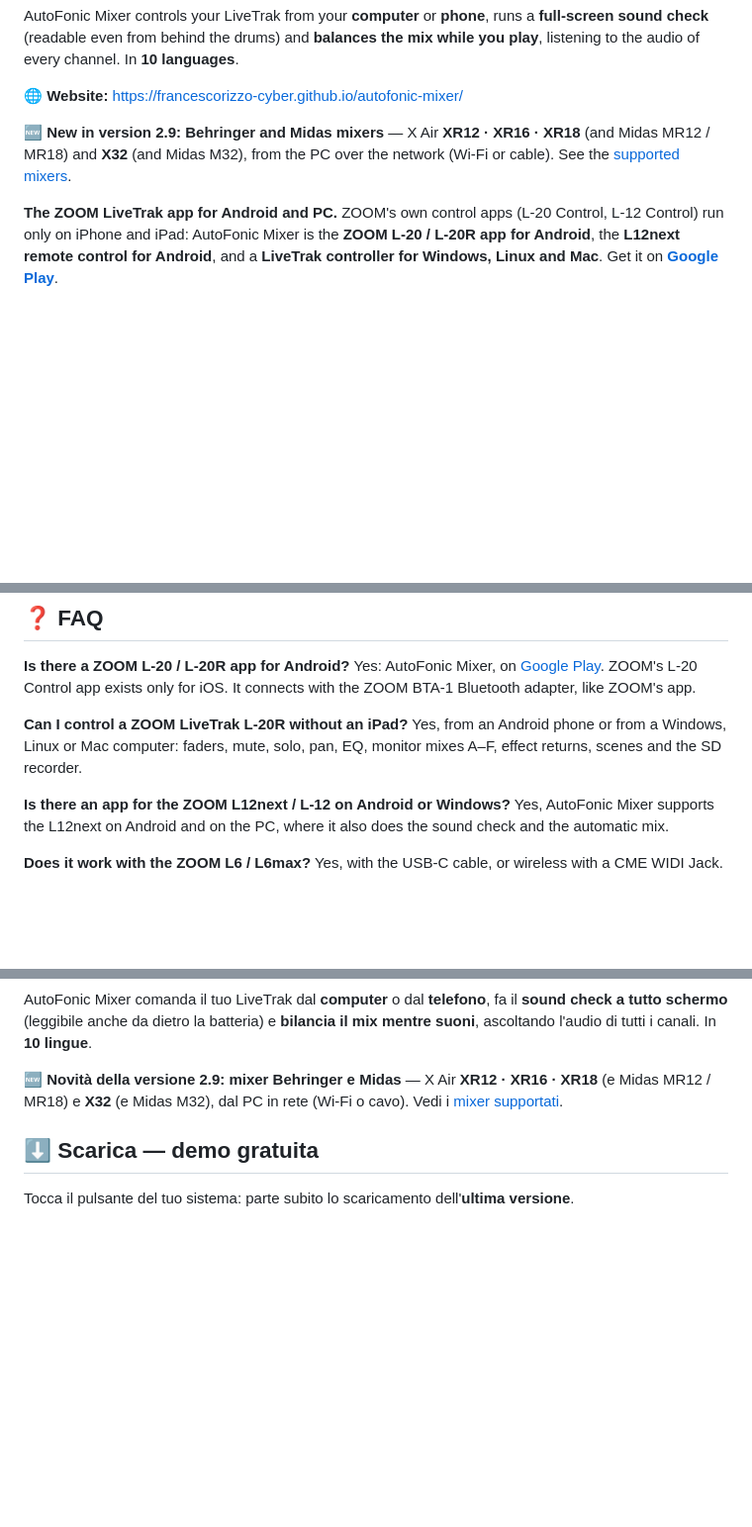
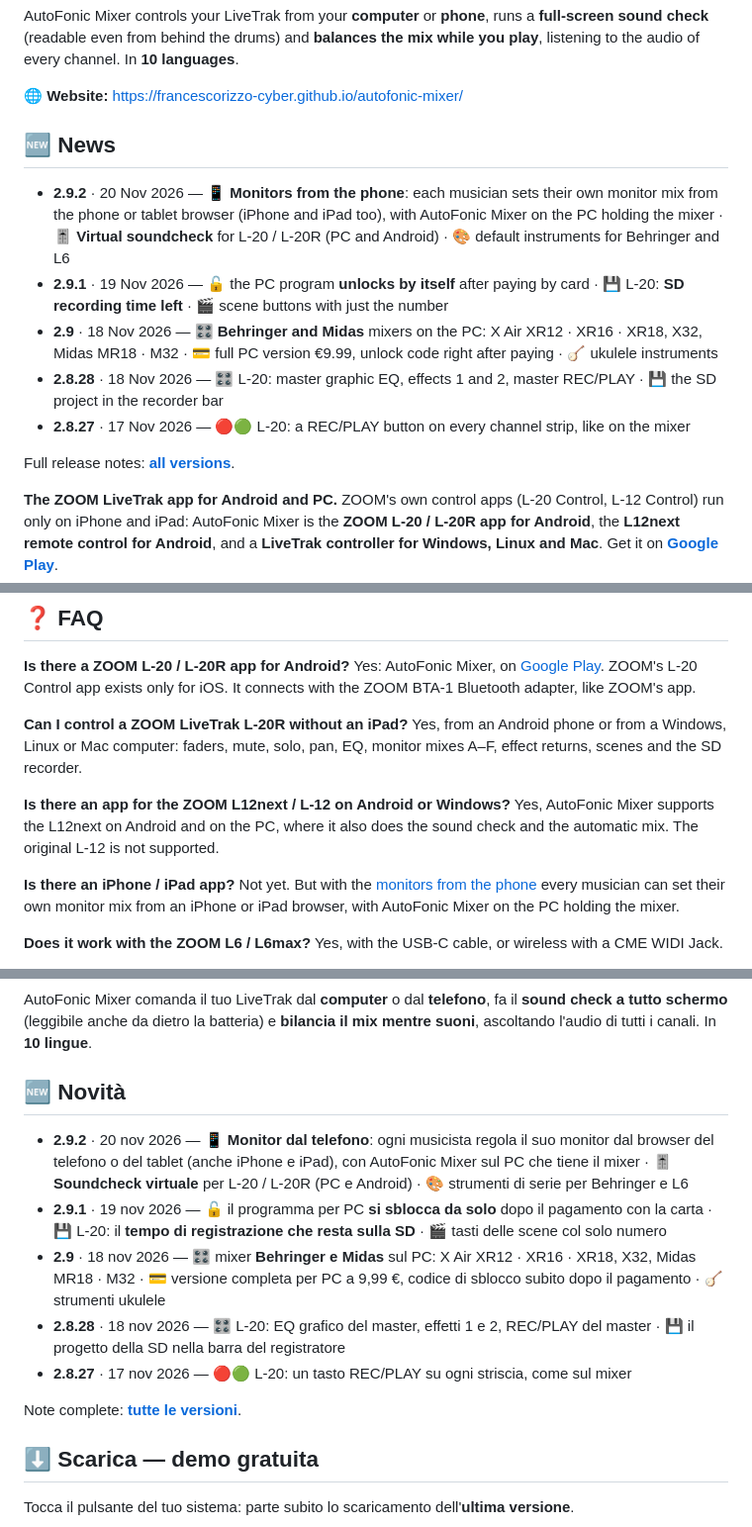
Before and after one commit to francescorizzo-cyber/autofonic-mixer, a Markdown page: README.md, 3 parts joined by grey strips. Shown at 99% size. Rendered like a GitHub page; blank space fills up the shorter version.

```diff
--- a/README.md
+++ b/README.md
@@ -22,8 +22,20 @@ every channel.  In **10 languages**.
 
 🌐 **Website:** https://francescorizzo-cyber.github.io/autofonic-mixer/
 
-🆕 **New in version 2.9: Behringer and Midas mixers** — X Air **XR12 · XR16 · XR18** (and Midas MR12 / MR18) and
-**X32** (and Midas M32), from the PC over the network (Wi-Fi or cable).  See the [supported mixers](#supported).
+## 🆕 News
+
+- **2.9.2** · 20 Nov 2026 — 📱 **Monitors from the phone**: each musician sets their own monitor mix from the phone
+  or tablet browser (iPhone and iPad too), with AutoFonic Mixer on the PC holding the mixer ·
+  🎚 **Virtual soundcheck** for L-20 / L-20R (PC and Android) · 🎨 default instruments for Behringer and L6
+- **2.9.1** · 19 Nov 2026 — 🔓 the PC program **unlocks by itself** after paying by card · 💾 L-20: **SD
+  recording time left** · 🎬 scene buttons with just the number
+- **2.9** · 18 Nov 2026 — 🎛️ **Behringer and Midas** mixers on the PC: X Air XR12 · XR16 · XR18, X32, Midas MR18 ·
+  M32 · 💳 full PC version €9.99, unlock code right after paying · 🪕 ukulele instruments
+- **2.8.28** · 18 Nov 2026 — 🎛️ L-20: master graphic EQ, effects 1 and 2, master REC/PLAY · 💾 the SD project in
+  the recorder bar
+- **2.8.27** · 17 Nov 2026 — 🔴🟢 L-20: a REC/PLAY button on every channel strip, like on the mixer
+
+Full release notes: **[all versions](../../releases)**.
 
 **The ZOOM LiveTrak app for Android and PC.**  ZOOM's own control apps (L-20 Control, L-12 Control) run only on
 iPhone and iPad: AutoFonic Mixer is the **ZOOM L-20 / L-20R app for Android**, the **L12next remote control for
@@ -176,7 +208,12 @@ ZOOM's L-20 Control app exists only for iOS.  It connects with the ZOOM BTA-1 Bl
 Mac computer: faders, mute, solo, pan, EQ, monitor mixes A–F, effect returns, scenes and the SD recorder.
 
 **Is there an app for the ZOOM L12next / L-12 on Android or Windows?**  Yes, AutoFonic Mixer supports the L12next
-on Android and on the PC, where it also does the sound check and the automatic mix.
+on Android and on the PC, where it also does the sound check and the automatic mix.  The original L-12 is not
+supported.
+
+**Is there an iPhone / iPad app?**  Not yet.  But with the [monitors from the phone](#phone-monitors) every
+musician can set their own monitor mix from an iPhone or iPad browser, with AutoFonic Mixer on the PC holding
+the mixer.
 
 **Does it work with the ZOOM L6 / L6max?**  Yes, with the USB-C cable, or wireless with a CME WIDI Jack.
 
@@ -236,8 +273,20 @@ AutoFonic Mixer comanda il tuo LiveTrak dal **computer** o dal **telefono**, fa
 schermo** (leggibile anche da dietro la batteria) e **bilancia il mix mentre suoni**, ascoltando l'audio di
 tutti i canali.  In **10 lingue**.
 
-🆕 **Novità della versione 2.9: mixer Behringer e Midas** — X Air **XR12 · XR16 · XR18** (e Midas MR12 / MR18) e
-**X32** (e Midas M32), dal PC in rete (Wi-Fi o cavo).  Vedi i [mixer supportati](#mixer-supportati).
+## 🆕 Novità
+
+- **2.9.2** · 20 nov 2026 — 📱 **Monitor dal telefono**: ogni musicista regola il suo monitor dal browser del
+  telefono o del tablet (anche iPhone e iPad), con AutoFonic Mixer sul PC che tiene il mixer ·
+  🎚 **Soundcheck virtuale** per L-20 / L-20R (PC e Android) · 🎨 strumenti di serie per Behringer e L6
+- **2.9.1** · 19 nov 2026 — 🔓 il programma per PC **si sblocca da solo** dopo il pagamento con la carta ·
+  💾 L-20: il **tempo di registrazione che resta sulla SD** · 🎬 tasti delle scene col solo numero
+- **2.9** · 18 nov 2026 — 🎛️ mixer **Behringer e Midas** sul PC: X Air XR12 · XR16 · XR18, X32, Midas MR18 · M32 ·
+  💳 versione completa per PC a 9,99 €, codice di sblocco subito dopo il pagamento · 🪕 strumenti ukulele
+- **2.8.28** · 18 nov 2026 — 🎛️ L-20: EQ grafico del master, effetti 1 e 2, REC/PLAY del master · 💾 il progetto
+  della SD nella barra del registratore
+- **2.8.27** · 17 nov 2026 — 🔴🟢 L-20: un tasto REC/PLAY su ogni striscia, come sul mixer
+
+Note complete: **[tutte le versioni](../../releases)**.
 
 <a id="scarica"></a>
 
```
Also changed, not shown: other parts of README.md (+53 -7 lines), PRIVACY.md (+9 -1 lines), docs/img/phone-monitor-mix-en.jpg (added), docs/img/phone-monitor-mix-it.jpg (added), immagini/10_monitor_dal_telefono_en.jpg (added), immagini/10_monitor_dal_telefono_it.jpg (added), 2 other files.
